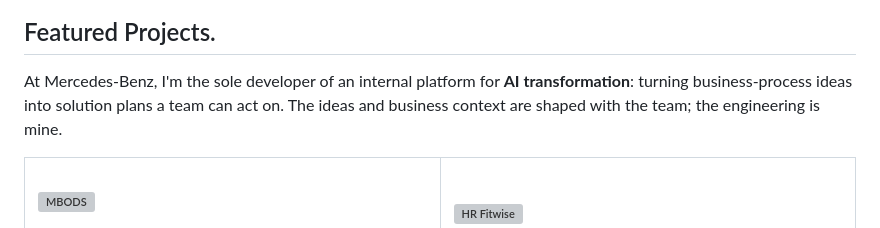
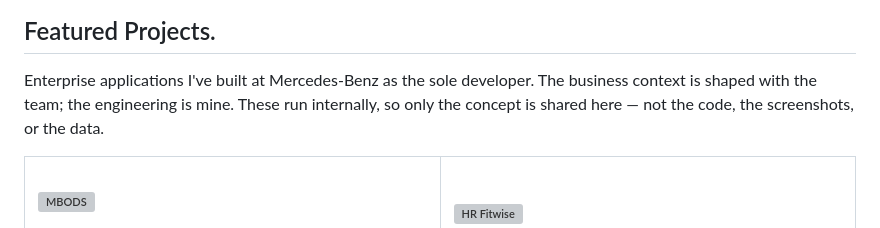
Before and after one commit to heyixuan2/heyixuan2, a Markdown page: README.md, the part around the change. Rendered like a GitHub page; grey boxes are pictures that could not be loaded.

Commit message:
Reframe the section intro as a frame, not a project
The paragraph described one internal platform in the same words the
MBODS card uses, so the section opened by repeating its own first card.

State what the set is, who built it, and why nothing links out.

Co-Authored-By: Claude Opus 5 <noreply@anthropic.com>

```diff
--- a/README.md
+++ b/README.md
@@ -26,7 +26,7 @@ What decides the outcome is the gap between a working demo and a system people d
 
 ## Featured Projects.
 
-At Mercedes-Benz, I'm the sole developer of an internal platform for **AI transformation**: turning business-process ideas into solution plans a team can act on. The ideas and business context are shaped with the team; the engineering is mine.
+Enterprise applications I've built at Mercedes-Benz as the sole developer. The business context is shaped with the team; the engineering is mine. These run internally, so only the concept is shared here — not the code, the screenshots, or the data.
 
 <table>
   <tr>
```
